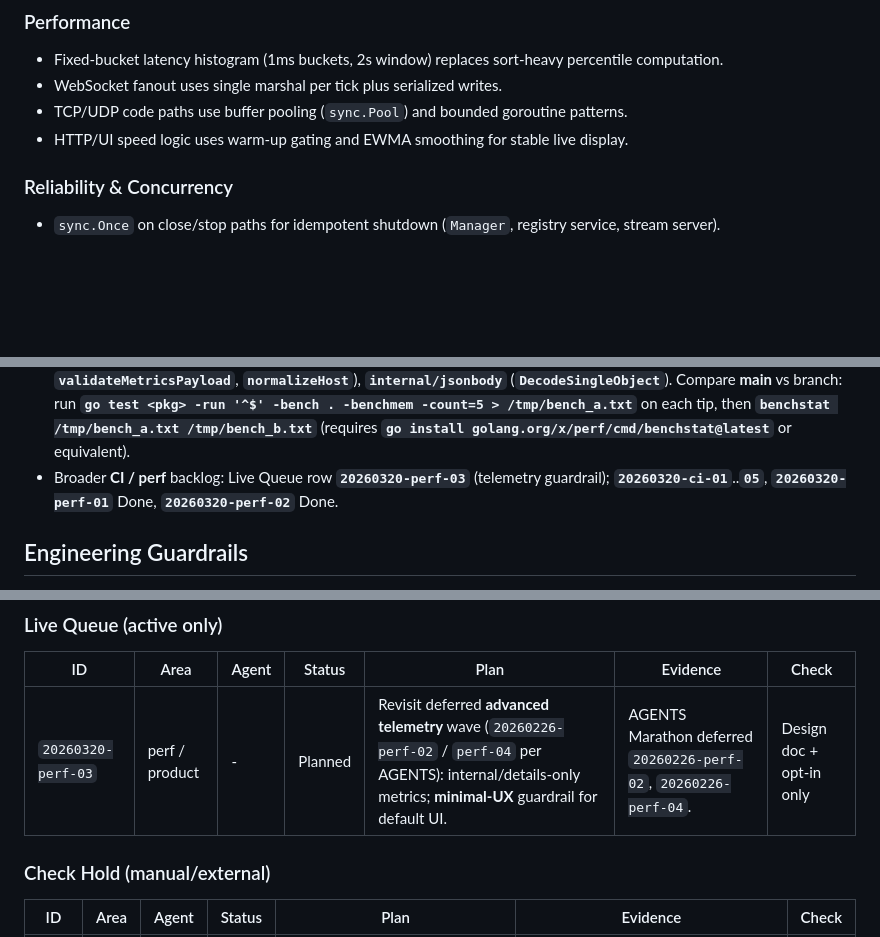
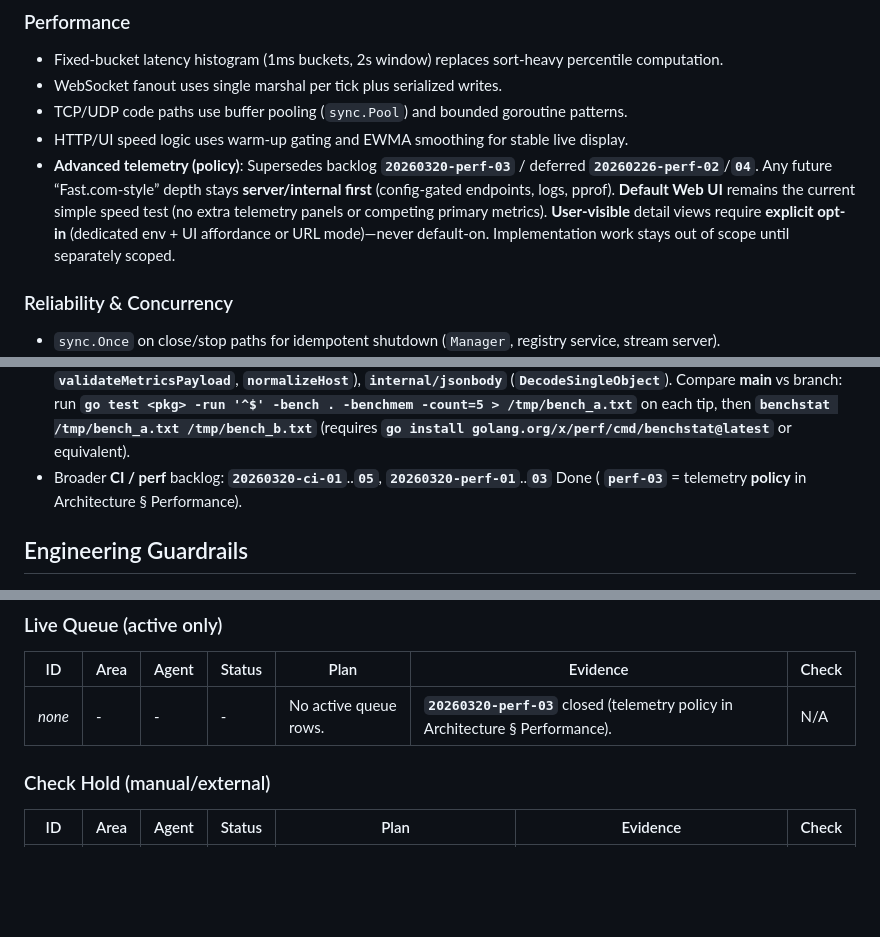
Before and after one commit to SaveEnergy/openbyte, a Markdown page: AGENTS.md, 3 parts joined by grey strips. GitHub-like rendering; blank space fills up the shorter version.

```diff
--- a/AGENTS.md
+++ b/AGENTS.md
@@ -13,6 +13,7 @@
 - WebSocket fanout uses single marshal per tick plus serialized writes.
 - TCP/UDP code paths use buffer pooling (`sync.Pool`) and bounded goroutine patterns.
 - HTTP/UI speed logic uses warm-up gating and EWMA smoothing for stable live display.
+- **Advanced telemetry (policy)**: Supersedes backlog **`20260320-perf-03`** / deferred **`20260226-perf-02`**/**`04`**. Any future “Fast.com-style” depth stays **server/internal first** (config-gated endpoints, logs, pprof). **Default Web UI** remains the current simple speed test (no extra telemetry panels or competing primary metrics). **User-visible** detail views require **explicit opt-in** (dedicated env + UI affordance or URL mode)—never default-on. Implementation work stays out of scope until separately scoped.
 
 ### Reliability & Concurrency
 
@@ -74,7 +75,7 @@
 - **CI concurrency**: **`ci.yml`** uses **`cancel-in-progress: true`** only for **`pull_request`**; **`push`** ( **`main`** / tags ) and **`workflow_dispatch`** **do not** cancel an in-flight run — the next run **queues** on the same **`ref`**, so **`deploy`** is not aborted mid-job by a new push. Tradeoff: busy **`main`** can backlog sequential runs (prefer batching or squash if queue latency matters).
 - **Nightly** (**`nightly.yml`**): runs **`make perf-bench`** each schedule (**`PERF_SMOKE`** no longer gates it). Optional **opt-out**: repo variable **`PERF_BENCH`** = **`false`**. **`make perf-leakcheck`** remains behind **`LEAK_PROFILE_SMOKE == 'true'`** (slow).
 - **`make perf-bench`**: **`test/unit/metrics`**, **`test/unit/websocket`**, **`test/unit/stream`**, **`internal/api`** (**`respondJSON`**, **`validateMetricsPayload`**, **`normalizeHost`**), **`internal/jsonbody`** (**`DecodeSingleObject`**). Compare **main** vs branch: run **`go test <pkg> -run '^$' -bench . -benchmem -count=5 > /tmp/bench_a.txt`** on each tip, then **`benchstat /tmp/bench_a.txt /tmp/bench_b.txt`** (requires **`go install golang.org/x/perf/cmd/benchstat@latest`** or equivalent).
-- Broader **CI / perf** backlog: Live Queue row **`20260320-perf-03`** (telemetry guardrail); **`20260320-ci-01`**..**`05`**, **`20260320-perf-01`** Done, **`20260320-perf-02`** Done.
+- Broader **CI / perf** backlog: **`20260320-ci-01`**..**`05`**, **`20260320-perf-01`**..**`03`** Done ( **`perf-03`** = telemetry **policy** in Architecture § Performance).
 
 ## Engineering Guardrails
 
@@ -96,7 +97,7 @@
 
 | ID | Area | Agent | Status | Plan | Evidence | Check |
 | --- | --- | --- | --- | --- | --- | --- |
-| `20260320-perf-03` | perf / product | - | Planned | Revisit deferred **advanced telemetry** wave (`20260226-perf-02` / `perf-04` per AGENTS): internal/details-only metrics; **minimal-UX** guardrail for default UI. | AGENTS Marathon deferred `20260226-perf-02`, `20260226-perf-04`. | Design doc + opt-in only |
+| _none_ | - | - | - | No active queue rows. | **`20260320-perf-03`** closed (telemetry policy in Architecture § Performance). | N/A |
 
 ### Check Hold (manual/external)
 
```
Also changed, not shown: other parts of AGENTS.md (+3 -0 lines), CHANGELOG.md (+1 -1 lines).
